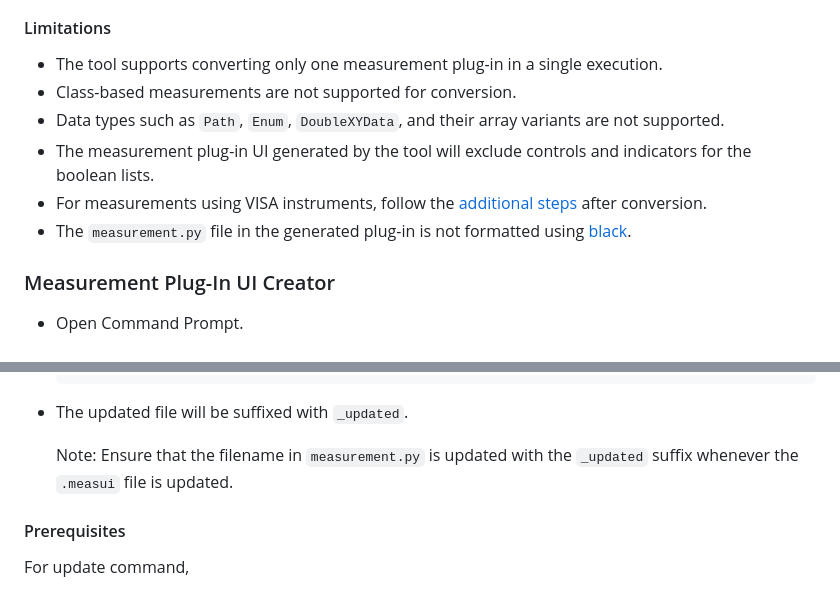
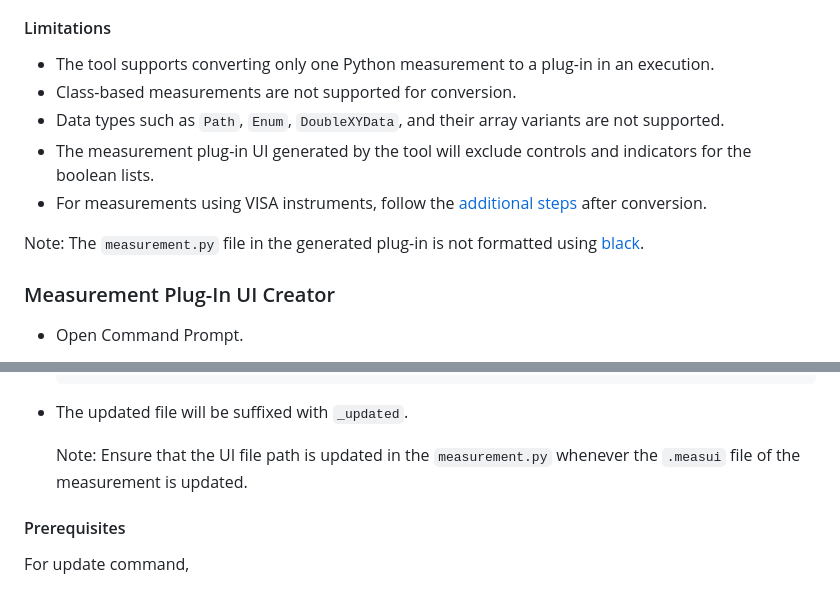
Before and after one commit to ni/measurement-plugin-converter-python, a Markdown page: README.md, 2 parts joined by grey strips. Drawn GitHub-style.

```diff
--- a/README.md
+++ b/README.md
@@ -220,12 +220,13 @@ For details, refer [Examples](https://github.com/ni/measurement-plugin-python/tr
 
 #### Limitations
 
-- The tool supports converting only one measurement plug-in in a single execution.
+- The tool supports converting only one Python measurement to a plug-in in an execution.
 - Class-based measurements are not supported for conversion.
 - Data types such as `Path`, `Enum`, `DoubleXYData`, and their array variants are not supported.
 - The measurement plug-in UI generated by the tool will exclude controls and indicators for the boolean lists.
 - For measurements using VISA instruments, follow the [additional steps](#additional-steps-for-visa-instruments) after conversion.
-- The `measurement.py` file in the generated plug-in is not formatted using [black](https://pypi.org/project/black/).
+
+Note: The `measurement.py` file in the generated plug-in is not formatted using [black](https://pypi.org/project/black/).
 
 ### Measurement Plug-In UI Creator
 
@@ -327,7 +328,7 @@ The update command will update the UI file by
 
 - The updated file will be suffixed with `_updated`.
 
-  Note: Ensure that the filename in `measurement.py` is updated with the `_updated` suffix whenever the `.measui` file is updated.
+  Note: Ensure that the UI file path is updated in the `measurement.py` whenever the `.measui` file of the measurement is updated.
 
 #### Prerequisites
 
```
Also changed, not shown: other parts of README.md (+2 -2 lines), src/converter/README.md (+4 -3 lines), src/ui_creator/README.md (+2 -2 lines).
